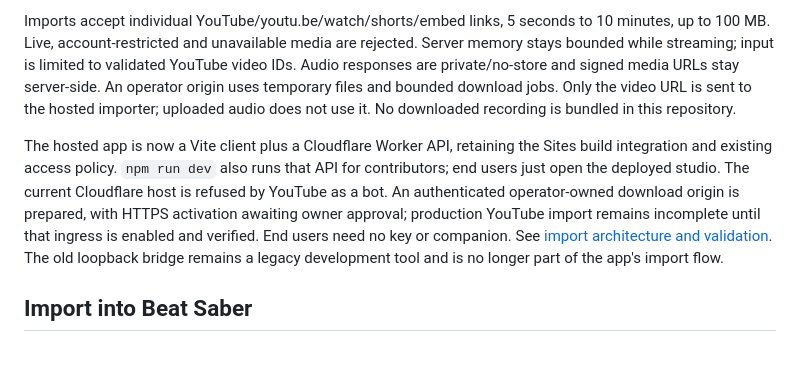
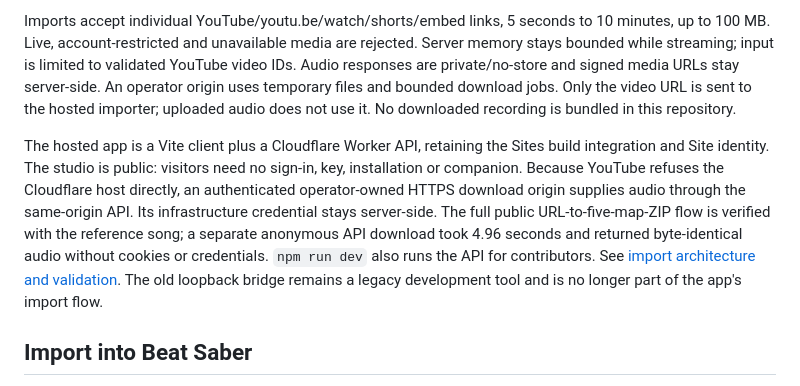
Before and after one commit to Reza2kn/open-beatmap-studio, a Markdown page: README.md, the part around the change. Rendered like a GitHub page; blank space fills up the shorter version.

Commit message:
Update Site source

```diff
--- a/README.md
+++ b/README.md
@@ -52,7 +52,7 @@ Select **YouTube link**, paste a video URL and click **Import track**. No termin
 
 Imports accept individual YouTube/youtu.be/watch/shorts/embed links, 5 seconds to 10 minutes, up to 100 MB. Live, account-restricted and unavailable media are rejected. Server memory stays bounded while streaming; input is limited to validated YouTube video IDs. Audio responses are private/no-store and signed media URLs stay server-side. An operator origin uses temporary files and bounded download jobs. Only the video URL is sent to the hosted importer; uploaded audio does not use it. No downloaded recording is bundled in this repository.
 
-The hosted app is now a Vite client plus a Cloudflare Worker API, retaining the Sites build integration and existing access policy. `npm run dev` also runs that API for contributors; end users just open the deployed studio. The current Cloudflare host is refused by YouTube as a bot. An authenticated operator-owned download origin is prepared, with HTTPS activation awaiting owner approval; production YouTube import remains incomplete until that ingress is enabled and verified. End users need no key or companion. See [import architecture and validation](docs/youtube-import.md). The old loopback bridge remains a legacy development tool and is no longer part of the app's import flow.
+The hosted app is a Vite client plus a Cloudflare Worker API, retaining the Sites build integration and Site identity. The studio is public: visitors need no sign-in, key, installation or companion. Because YouTube refuses the Cloudflare host directly, an authenticated operator-owned HTTPS download origin supplies audio through the same-origin API. Its infrastructure credential stays server-side. The full public URL-to-five-map-ZIP flow is verified with the reference song; a separate anonymous API download took 4.96 seconds and returned byte-identical audio without cookies or credentials. `npm run dev` also runs the API for contributors. See [import architecture and validation](docs/youtube-import.md). The old loopback bridge remains a legacy development tool and is no longer part of the app's import flow.
 
 ## Import into Beat Saber
 
```
Also changed, not shown: docs/verification.md (+8 -2 lines), docs/youtube-import.md (+5 -3 lines).
